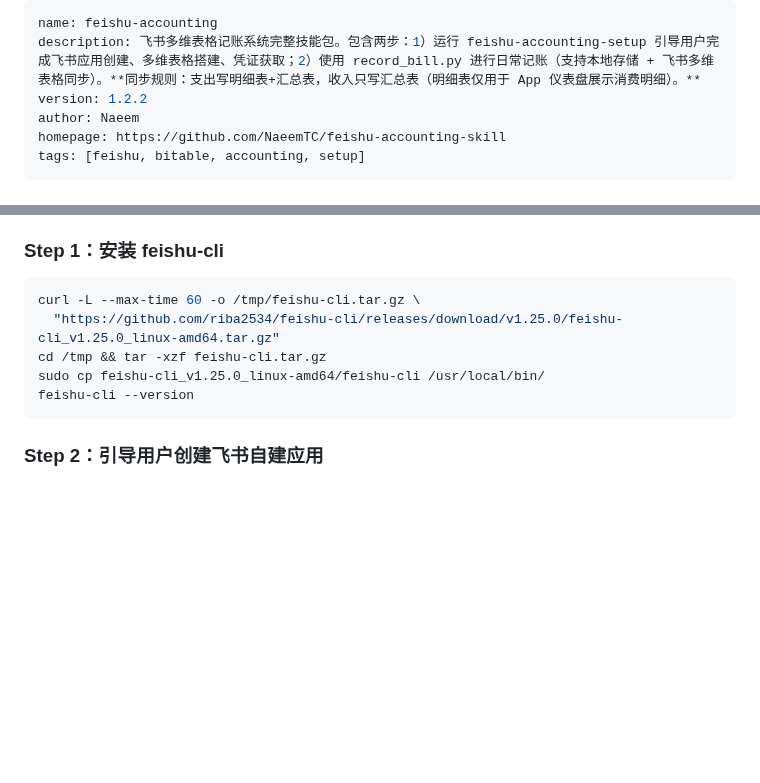
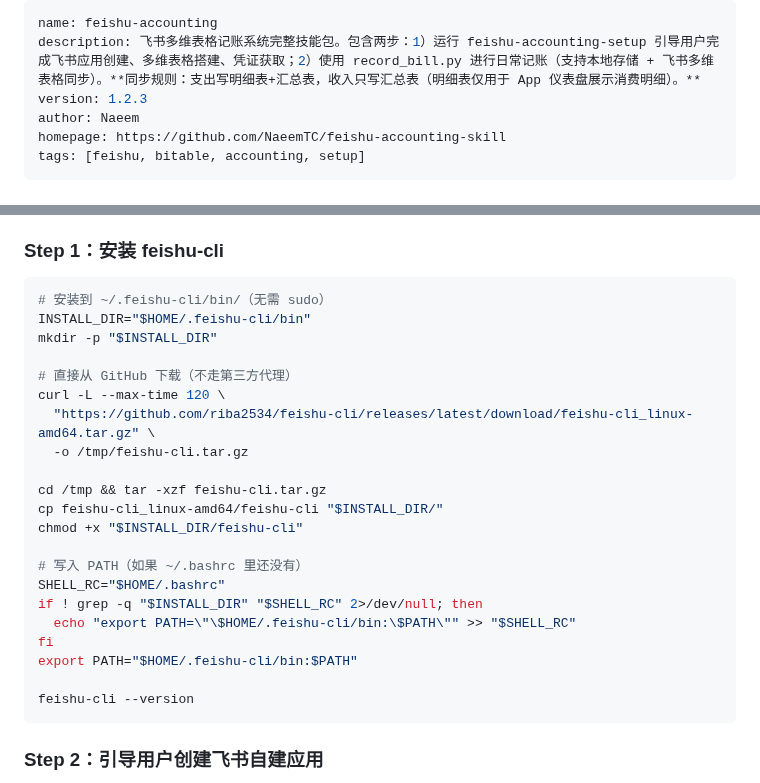
Before and after one commit to NaeemTC/feishu-accounting-skill, a Markdown page: skills/feishu-accounting/SKILL.md, 2 parts joined by grey strips. Drawn GitHub-style; blank space fills up the shorter version.

Commit message:
fix: 去掉 feishu-cli 安装的第三方代理和 sudo 依赖
- 改用 GitHub 直连下载最新版本
- 安装路径从 /usr/local/bin 改为 ~/.feishu-cli/bin/（无需 sudo）
- 版本 1.2.2 → 1.2.3

````diff
--- a/skills/feishu-accounting/SKILL.md
+++ b/skills/feishu-accounting/SKILL.md
@@ -1,7 +1,7 @@
 ---
 name: feishu-accounting
 description: 飞书多维表格记账系统完整技能包。包含两步：1）运行 feishu-accounting-setup 引导用户完成飞书应用创建、多维表格搭建、凭证获取；2）使用 record_bill.py 进行日常记账（支持本地存储 + 飞书多维表格同步）。**同步规则：支出写明细表+汇总表，收入只写汇总表（明细表仅用于 App 仪表盘展示消费明细）。**
-version: 1.2.2
+version: 1.2.3
 author: Naeem
 homepage: https://github.com/NaeemTC/feishu-accounting-skill
 tags: [feishu, bitable, accounting, setup]
@@ -35,10 +35,26 @@ tags: [feishu, bitable, accounting, setup]
 ### Step 1：安装 feishu-cli
 
 ```bash
-curl -L --max-time 60 -o /tmp/feishu-cli.tar.gz \
-  "https://github.com/riba2534/feishu-cli/releases/download/v1.25.0/feishu-cli_v1.25.0_linux-amd64.tar.gz"
+# 安装到 ~/.feishu-cli/bin/（无需 sudo）
+INSTALL_DIR="$HOME/.feishu-cli/bin"
+mkdir -p "$INSTALL_DIR"
+
+# 直接从 GitHub 下载（不走第三方代理）
+curl -L --max-time 120 \
+  "https://github.com/riba2534/feishu-cli/releases/latest/download/feishu-cli_linux-amd64.tar.gz" \
+  -o /tmp/feishu-cli.tar.gz
+
 cd /tmp && tar -xzf feishu-cli.tar.gz
-sudo cp feishu-cli_v1.25.0_linux-amd64/feishu-cli /usr/local/bin/
+cp feishu-cli_linux-amd64/feishu-cli "$INSTALL_DIR/"
+chmod +x "$INSTALL_DIR/feishu-cli"
+
+# 写入 PATH（如果 ~/.bashrc 里还没有）
+SHELL_RC="$HOME/.bashrc"
+if ! grep -q "$INSTALL_DIR" "$SHELL_RC" 2>/dev/null; then
+  echo "export PATH=\"\$HOME/.feishu-cli/bin:\$PATH\"" >> "$SHELL_RC"
+fi
+export PATH="$HOME/.feishu-cli/bin:$PATH"
+
 feishu-cli --version
 ```
 
````
